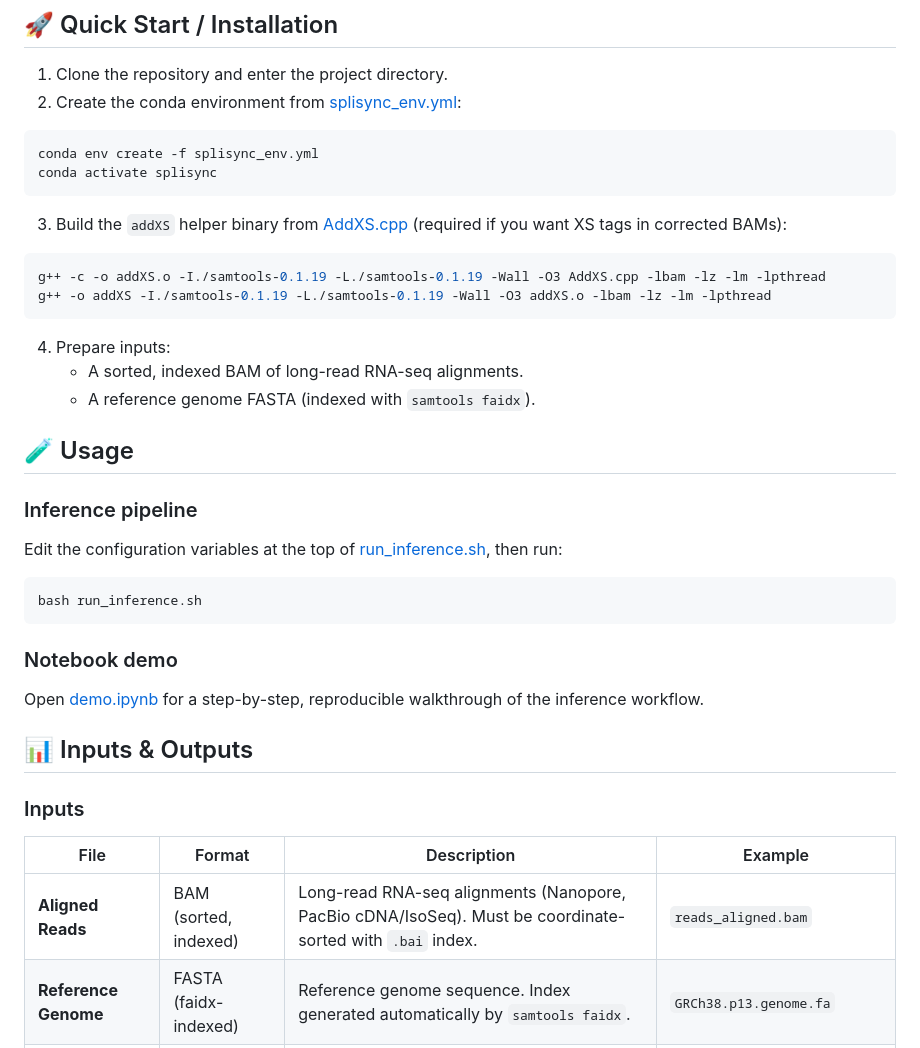
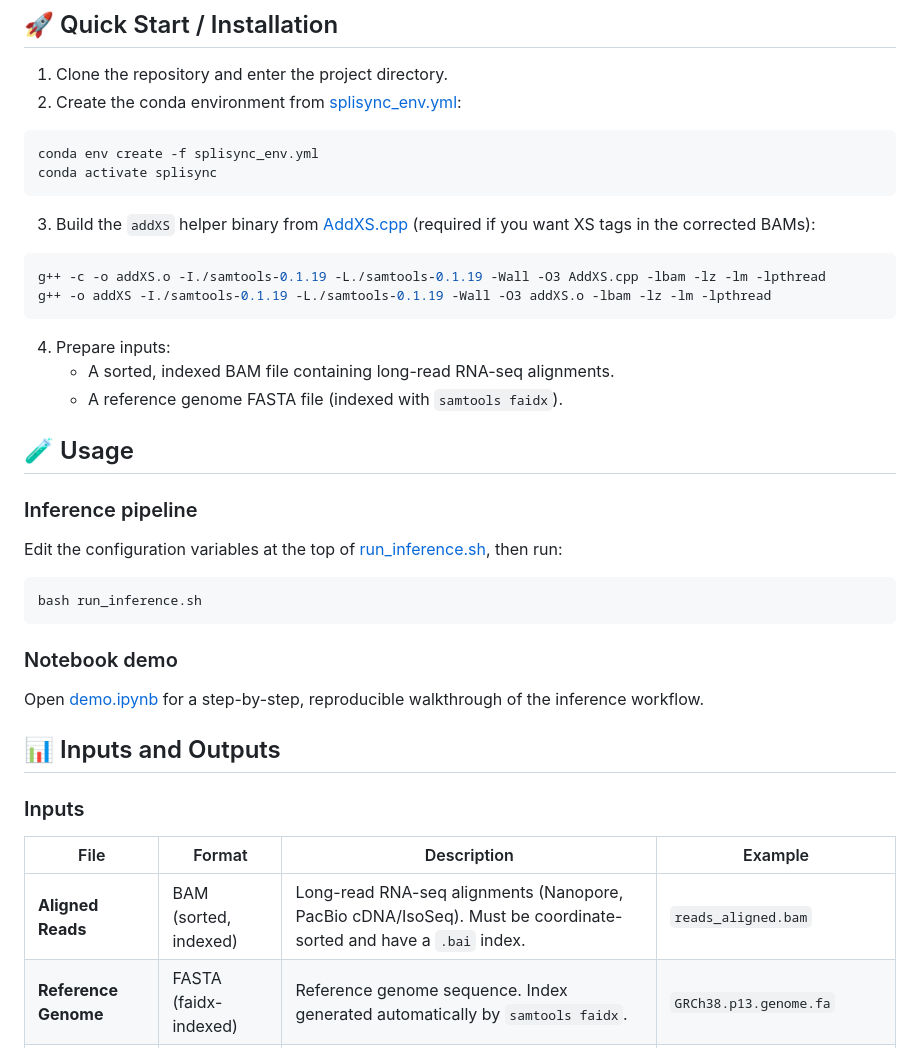
Before and after one commit to splicebox/SpliSync, a Markdown page: README.md, the part around the change. Drawn GitHub-style.

````diff
--- a/README.md
+++ b/README.md
@@ -33,7 +33,7 @@ conda env create -f splisync_env.yml
 conda activate splisync
 ```
 
-3. Build the `addXS` helper binary from [AddXS.cpp](AddXS.cpp) (required if you want XS tags in corrected BAMs):
+3. Build the `addXS` helper binary from [AddXS.cpp](AddXS.cpp) (required if you want XS tags in the corrected BAMs):
 
 ```bash
 g++ -c -o addXS.o -I./samtools-0.1.19 -L./samtools-0.1.19 -Wall -O3 AddXS.cpp -lbam -lz -lm -lpthread
@@ -41,8 +41,8 @@ g++ -o addXS -I./samtools-0.1.19 -L./samtools-0.1.19 -Wall -O3 addXS.o -lbam -lz
 ```
 
 4. Prepare inputs:
-	 - A sorted, indexed BAM of long-read RNA-seq alignments.
-	 - A reference genome FASTA (indexed with `samtools faidx`).
+	 - A sorted, indexed BAM file containing long-read RNA-seq alignments.
+	 - A reference genome FASTA file (indexed with `samtools faidx`).
 
 ## 🧪 <a name="usage"></a> Usage
 ### Inference pipeline
@@ -55,12 +55,12 @@ bash run_inference.sh
 ### Notebook demo
 Open [demo.ipynb](demo.ipynb) for a step-by-step, reproducible walkthrough of the inference workflow.
 
-## 📊 <a name="inputoutput"></a>Inputs & Outputs
+## 📊 <a name="inputoutput"></a>Inputs and Outputs
 
 ### Inputs
 | File | Format | Description | Example |
 |------|--------|-------------|---------|
-| **Aligned Reads** | BAM (sorted, indexed) | Long-read RNA-seq alignments (Nanopore, PacBio cDNA/IsoSeq). Must be coordinate-sorted with `.bai` index. | `reads_aligned.bam` |
+| **Aligned Reads** | BAM (sorted, indexed) | Long-read RNA-seq alignments (Nanopore, PacBio cDNA/IsoSeq). Must be coordinate-sorted and have a `.bai` index. | `reads_aligned.bam` |
 | **Reference Genome** | FASTA (faidx-indexed) | Reference genome sequence. Index generated automatically by `samtools faidx`. | `GRCh38.p13.genome.fa` |
 | **Model Checkpoint** | PyTorch `.ckpt` | Pretrained weights for splice-site correction. Provided in [model_weights/](model_weights/). | `model_weights/cdna_r9.ckpt` |
 
````
